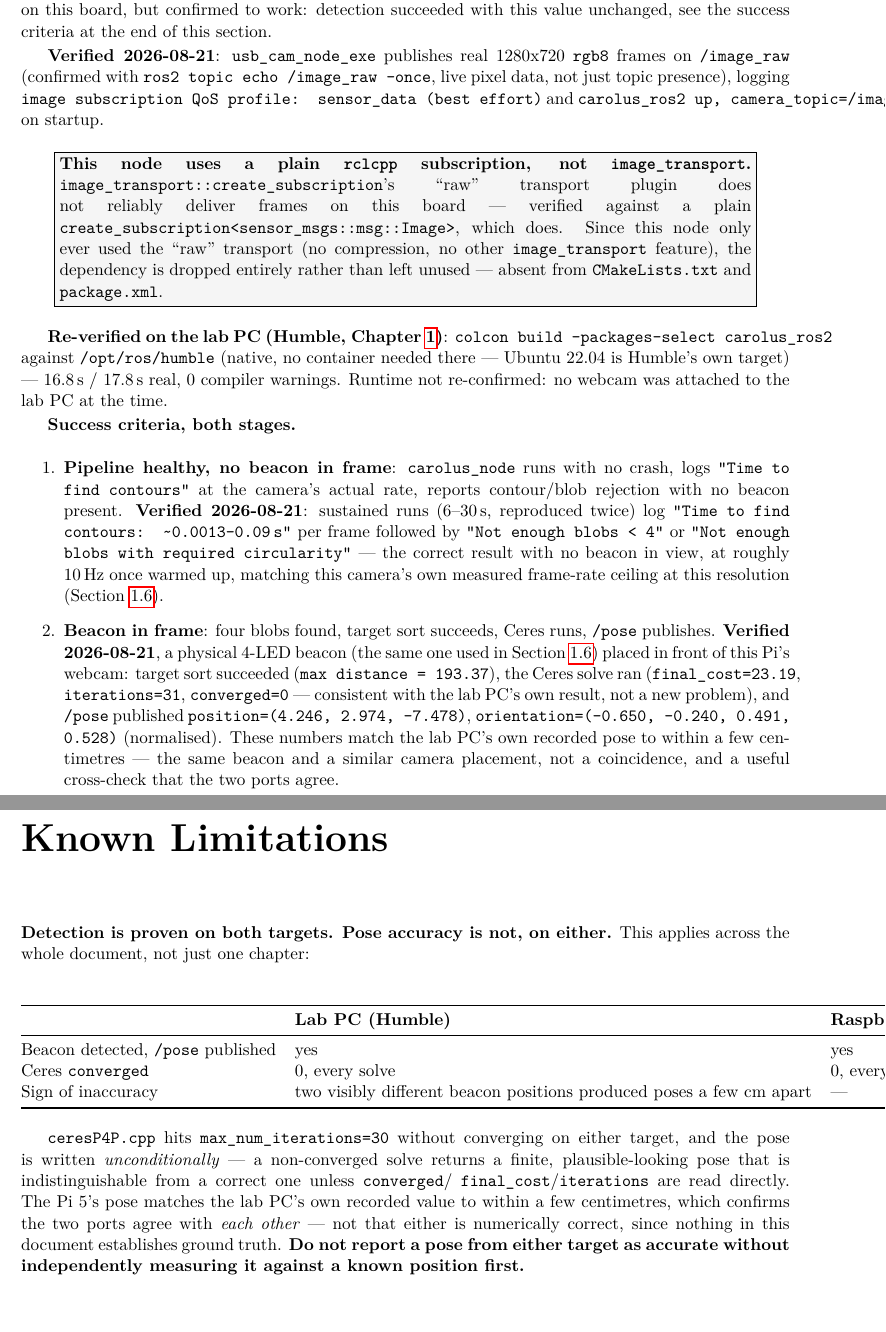
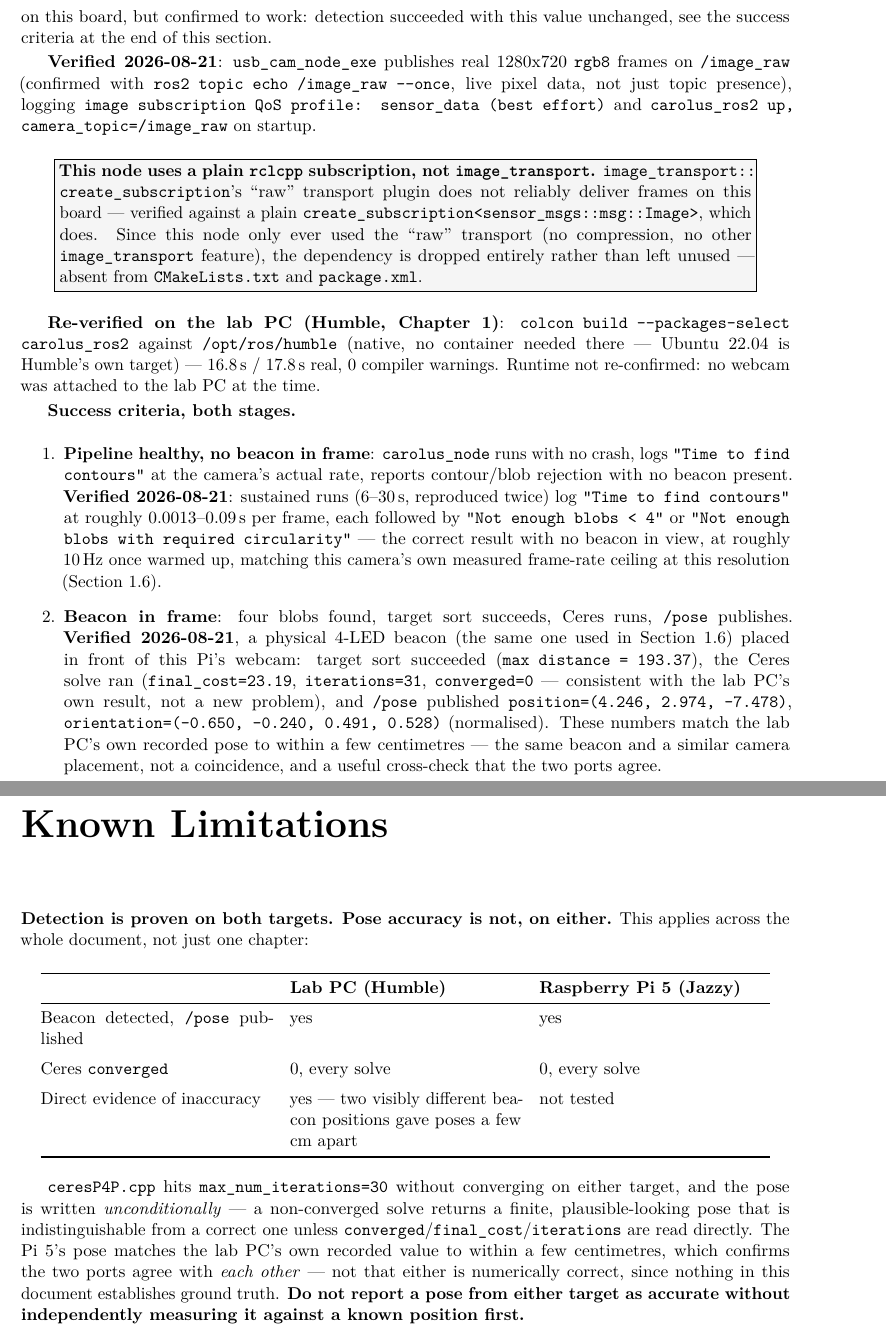
Before and after one commit to Arracheur2Bonnet/robotmaster, a LaTeX document (raspberry5-carolus-ros2/technical-ros2.tex): two parts of pages 13 and 14 of 14, joined at a grey line, cut so that both start at the same text, the shorter picture padded with empty space. Compiled offline with pdfLaTeX.

Commit message:
technical-ros2.tex: fix the LaTeX defects visible in the compiled PDF
Reviewed the rendered PDF rather than the source, which surfaced defects
invisible when reading the .tex:

- hyperref drew a red rectangle around every TOC entry and every \ref.
  Fixed with [hidelinks].
- listings' showstringspaces default marked every space inside a quoted
  shell string with a visible box glyph, so the apt-source `echo "deb ..."`
  block rendered unreadable and would not have worked if copied out.
- "--" is a ligature in T1 typewriter fonts and rendered as a single
  en-dash: every long-form flag in the document (--verbose, --list-devices,
  --params-file, --packages-select, --once) appeared with one dash. A reader
  copying any of them from the PDF would get a command that fails. Fixed
  globally with microtype's \DisableLigatures for tt families only.
- The Known Limitations table ran off the right edge of the page, cutting
  off the entire Raspberry Pi column. Rebuilt with fixed-width p{} columns.
- Straight ASCII quotes in prose rendered as two closing quotes; replaced
  with proper `` '' pairs at the two prose sites (the ones inside \texttt
  are literal program output and correctly stay straight).
- Long unbreakable \texttt tokens overflowed the margin or forced badly
  stretched lines; added \emergencystretch plus \allowbreak at :: and /
  boundaries in the five worst offenders.
- Stray spaces from source line breaks after "/" in two paths.
- Added the author name to the title page.

Verified by compiling twice: 0 errors, 0 undefined references, 0 overfull
boxes, 0 LaTeX warnings (was 2 overfull and 7 underfull, three of those at
maximum badness). Remaining: 3 mild underfull lines, worst badness 3281.

Co-Authored-By: Claude Opus 5 <noreply@anthropic.com>

```diff
--- a/raspberry5-carolus-ros2/technical-ros2.tex
+++ b/raspberry5-carolus-ros2/technical-ros2.tex
@@ -4,7 +4,10 @@
 \usepackage{lmodern}
 \usepackage[english]{babel}
 \usepackage{graphicx}
-\usepackage{hyperref}
+% hidelinks: without it, hyperref draws a red rectangle around every internal
+% link -- every table-of-contents entry and every \ref. Cosmetic, but it makes
+% the compiled PDF look broken.
+\usepackage[hidelinks]{hyperref}
 \usepackage{amsmath}
 \usepackage{xcolor}
 \usepackage{listings}
@@ -34,6 +57,9 @@
     backgroundcolor=\color{codebg},
     basicstyle=\ttfamily\small,
     breaklines=true,
+    showstringspaces=false,
+    columns=fullflexible,
+    keepspaces=true,
     frame=single,
     numbers=left,
     numberstyle=\tiny\color{gray},
@@ -61,7 +87,7 @@
 
 
 \title{Carolus under ROS2 --- Lab PC and Raspberry Pi 5}
-\author{}
+\author{Nawfel Bouazza}
 \date{\today}
 
 \begin{document}
@@ -658,9 +687,11 @@ effort)} and \texttt{carolus\_ros2 up, camera\_topic=/image\_raw} on startup.
 
 \begin{warningbox}
 \textbf{This node uses a plain \texttt{rclcpp} subscription, not
-\texttt{image\_transport}.} \texttt{image\_transport::create\_subscription}'s
+\texttt{image\_transport}.}
+\texttt{image\_transport::\allowbreak create\_subscription}'s
 ``raw'' transport plugin does not reliably deliver frames on this board ---
-verified against a plain \texttt{create\_subscription<sensor\_msgs::msg::Image>},
+verified against a plain
+\texttt{create\_subscription<\allowbreak sensor\_msgs::\allowbreak msg::\allowbreak Image>},
 which does. Since this node only ever used the ``raw'' transport (no
 compression, no other \texttt{image\_transport} feature), the dependency is
 dropped entirely rather than left unused --- absent from
@@ -680,7 +711,8 @@ Runtime not re-confirmed: no webcam was attached to the lab PC at the time.
   runs with no crash, logs \texttt{"Time to find contours"} at the camera's
   actual rate, reports contour/blob rejection with no beacon present.
   \textbf{Verified 2026-08-21}: sustained runs (6--30\,s, reproduced twice)
-  log \texttt{"Time to find contours: \textasciitilde0.0013--0.09\,s"} per frame followed by
+  log \texttt{"Time to find contours"} at roughly 0.0013--0.09\,s per frame,
+  each followed by
   \texttt{"Not enough blobs < 4"} or \texttt{"Not enough blobs with required
   circularity"} --- the correct result with no beacon in view, at roughly
   10\,Hz once warmed up, matching this camera's own measured frame-rate
@@ -707,13 +739,16 @@ Runtime not re-confirmed: no webcam was attached to the lab PC at the time.
 either.} This applies across the whole document, not just one chapter:
 
 \begin{center}
-\begin{tabular}{@{}lll@{}}
+\begin{tabular}{@{}p{0.30\textwidth}p{0.30\textwidth}p{0.30\textwidth}@{}}
 \toprule
  & \textbf{Lab PC (Humble)} & \textbf{Raspberry Pi 5 (Jazzy)} \\
 \midrule
 Beacon detected, \texttt{/pose} published & yes & yes \\
+\addlinespace
 Ceres \texttt{converged} & 0, every solve & 0, every solve \\
-Sign of inaccuracy & two visibly different beacon positions produced poses a few cm apart & --- \\
+\addlinespace
+Direct evidence of inaccuracy & yes --- two visibly different beacon
+positions gave poses a few cm apart & not tested \\
 \bottomrule
 \end{tabular}
 \end{center}
@@ -721,7 +756,7 @@ Sign of inaccuracy & two visibly different beacon positions produced poses a few
 \texttt{ceresP4P.cpp} hits \texttt{max\_num\_iterations=30} without
 converging on either target, and the pose is written \emph{unconditionally}
 --- a non-converged solve returns a finite, plausible-looking pose that is
-indistinguishable from a correct one unless \texttt{converged}/
+indistinguishable from a correct one unless \texttt{converged}/%
 \texttt{final\_cost}/\texttt{iterations} are read directly. The Pi 5's pose
 matches the lab PC's own recorded value to within a few centimetres, which
 confirms the two ports agree with \emph{each other} --- not that either is
```
Also changed, not shown: raspberry5-carolus-ros2/technical-ros2.tex (39 more changed lines).
